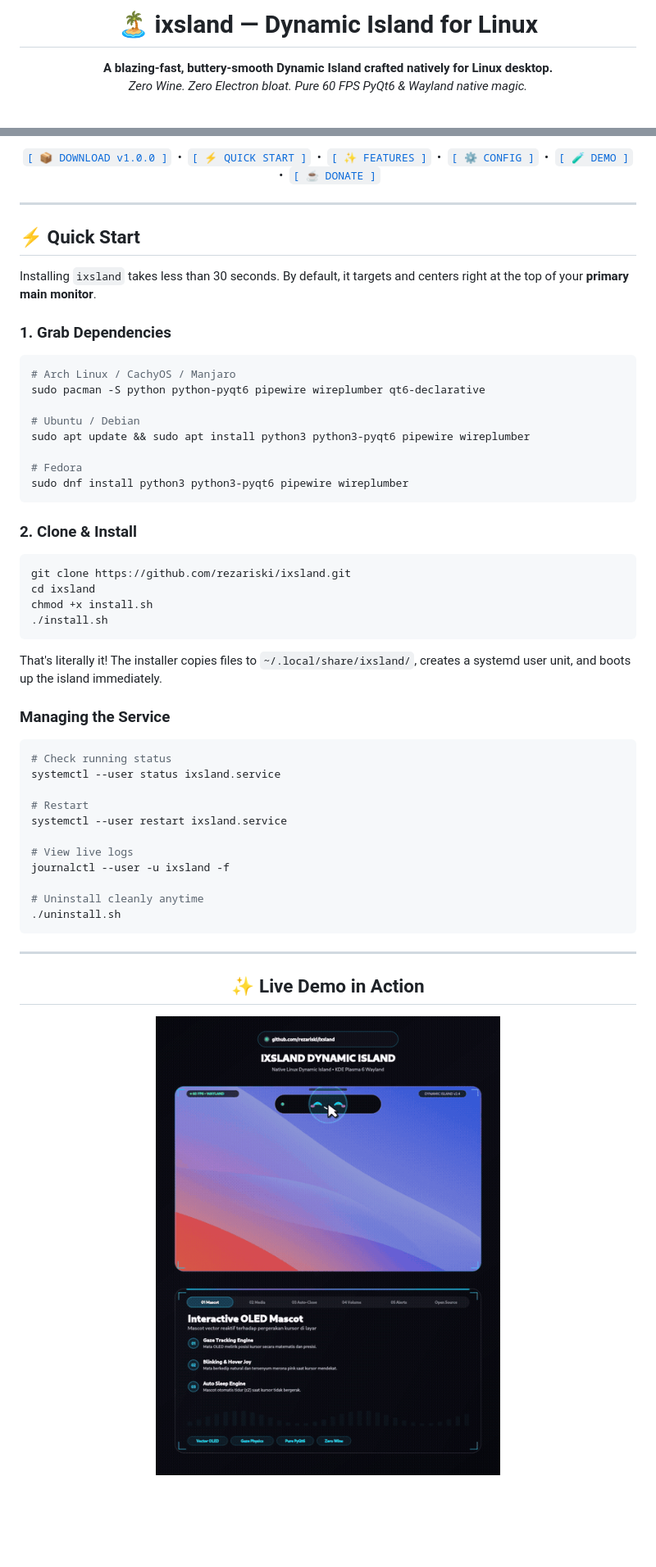
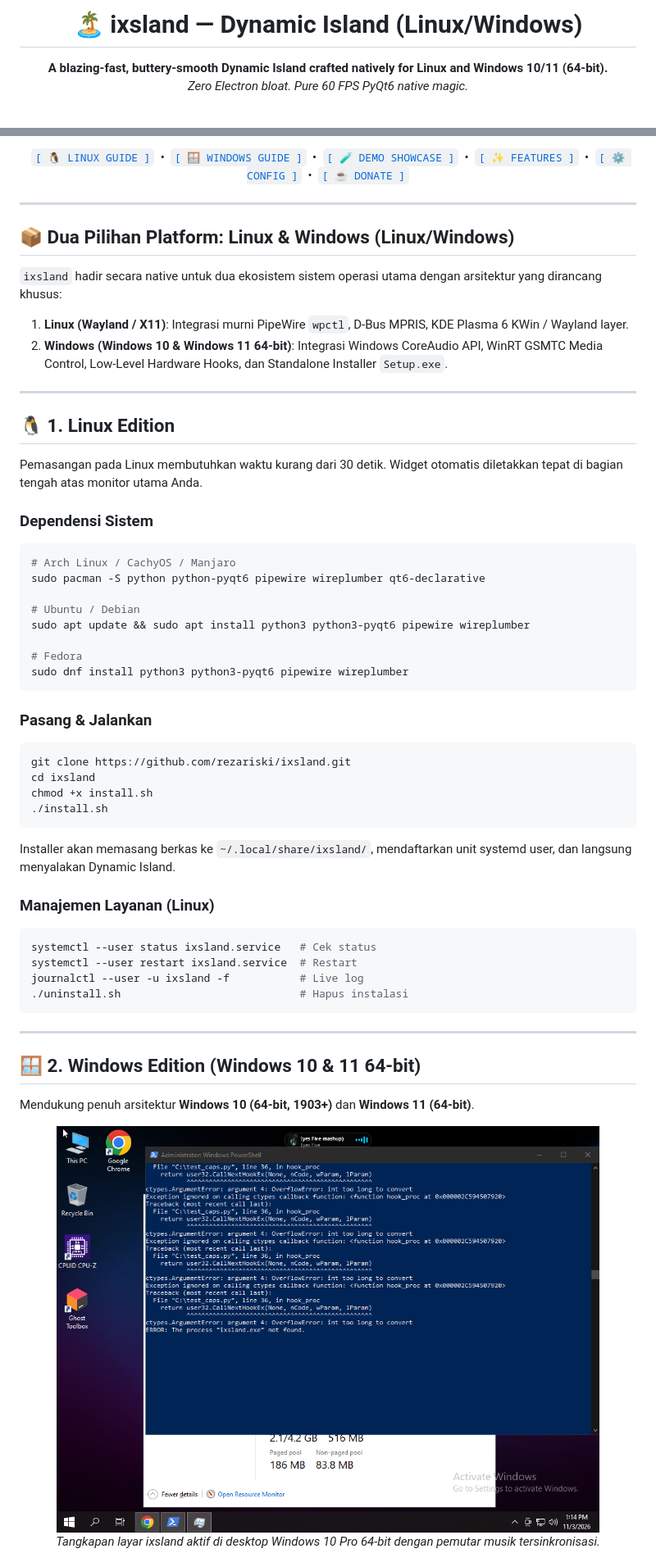
Before and after one commit to rezariski/ixsland, a Markdown page: README.md, 2 parts joined by grey strips. Shown at 82% size. Rendered like a GitHub page; pictures changed too: assets/windows10_demo.png (added); blank space fills up the shorter version.

Commit message:
feat: add native Windows 10/11 64-bit support, standalone Setup.exe, interactive demo, and dual-platform docs (Linux/Windows)

````diff
--- a/README.md
+++ b/README.md
@@ -1,9 +1,9 @@
 <div align="center">
 
-# 🏝️ ixsland — Dynamic Island for Linux
+# 🏝️ ixsland — Dynamic Island (Linux/Windows)
 
-**A blazing-fast, buttery-smooth Dynamic Island crafted natively for Linux desktop.**
-*Zero Wine. Zero Electron bloat. Pure 60 FPS PyQt6 & Wayland native magic.*
+**A blazing-fast, buttery-smooth Dynamic Island crafted natively for Linux and Windows 10/11 (64-bit).**
+*Zero Electron bloat. Pure 60 FPS PyQt6 native magic.*
 
 <br/>
 
@@ -23,11 +23,11 @@
 </p>
 
 <p align="center">
-  <a href="https://github.com/rezariski/ixsland/releases/latest"><code>[ 📦 DOWNLOAD v1.0.0 ]</code></a> &nbsp;•&nbsp;
-  <a href="#-quick-start"><code>[ ⚡ QUICK START ]</code></a> &nbsp;•&nbsp;
+  <a href="#-1-linux-edition"><code>[ 🐧 LINUX GUIDE ]</code></a> &nbsp;•&nbsp;
+  <a href="#-2-windows-edition-windows-10--11-64-bit"><code>[ 🪟 WINDOWS GUIDE ]</code></a> &nbsp;•&nbsp;
+  <a href="#-interactive-demo-showcase-linux--windows"><code>[ 🧪 DEMO SHOWCASE ]</code></a> &nbsp;•&nbsp;
   <a href="#-feature-walkthrough"><code>[ ✨ FEATURES ]</code></a> &nbsp;•&nbsp;
   <a href="#-configuration"><code>[ ⚙️ CONFIG ]</code></a> &nbsp;•&nbsp;
-  <a href="#-interactive-demo"><code>[ 🧪 DEMO ]</code></a> &nbsp;•&nbsp;
   <a href="#-treat-me-a-coffee"><code>[ ☕ DONATE ]</code></a>
 </p>
 
@@ -35,11 +35,19 @@
 
 ---
 
-## ⚡ Quick Start
+## 📦 Dua Pilihan Platform: Linux & Windows (Linux/Windows)
 
-Installing `ixsland` takes less than 30 seconds. By default, it targets and centers right at the top of your **primary main monitor**.
+`ixsland` hadir secara native untuk dua ekosistem sistem operasi utama dengan arsitektur yang dirancang khusus:
+1. **Linux (Wayland / X11)**: Integrasi murni PipeWire `wpctl`, D-Bus MPRIS, KDE Plasma 6 KWin / Wayland layer.
+2. **Windows (Windows 10 & Windows 11 64-bit)**: Integrasi Windows CoreAudio API, WinRT GSMTC Media Control, Low-Level Hardware Hooks, dan Standalone Installer `Setup.exe`.
 
-### 1. Grab Dependencies
+---
+
+## 🐧 1. Linux Edition
+
+Pemasangan pada Linux membutuhkan waktu kurang dari 30 detik. Widget otomatis diletakkan tepat di bagian tengah atas monitor utama Anda.
+
+### Dependensi Sistem
 
 ```bash
 # Arch Linux / CachyOS / Manjaro
@@ -52,7 +60,7 @@ sudo apt update && sudo apt install python3 python3-pyqt6 pipewire wireplumber
 sudo dnf install python3 python3-pyqt6 pipewire wireplumber
 ```
 
-### 2. Clone & Install
+### Pasang & Jalankan
 
 ```bash
 git clone https://github.com/rezariski/ixsland.git
@@ -61,27 +69,24 @@ chmod +x install.sh
 ./install.sh
 ```
 
-That's literally it! The installer copies files to `~/.local/share/ixsland/`, creates a systemd user unit, and boots up the island immediately.
+Installer akan memasang berkas ke `~/.local/share/ixsland/`, mendaftarkan unit systemd user, dan langsung menyalakan Dynamic Island.
 
-### Managing the Service
+### Manajemen Layanan (Linux)
 
 ```bash
-# Check running status
-systemctl --user status ixsland.service
-
-# Restart
-systemctl --user restart ixsland.service
-
-# View live logs
-journalctl --user -u ixsland -f
-
-# Uninstall cleanly anytime
-./uninstall.sh
+systemctl --user status ixsland.service   # Cek status
+systemctl --user restart ixsland.service  # Restart
+journalctl --user -u ixsland -f           # Live log
+./uninstall.sh                            # Hapus instalasi
 ```
 
 ---
 
+## 🪟 2. Windows Edition (Windows 10 & 11 64-bit)
+
+Mendukung penuh arsitektur **Windows 10 (64-bit, 1903+)** dan **Windows 11 (64-bit)**.
+
 <div align="center">
-  <h2>✨ Live Demo in Action</h2>
-  <img src="./assets/demo_preview.gif" width="70%" alt="ixsland Live Demo GIF" />
+  <img src="./assets/windows10_demo.png" width="88%" alt="ixsland Dynamic Island on Windows 10" />
+  <p><em>Tangkapan layar ixsland aktif di desktop Windows 10 Pro 64-bit dengan pemutar musik tersinkronisasi.</em></p>
 </div>
````
Also changed, not shown: other parts of README.md (+79 -55 lines), windows/README.md (added, +46 -0 lines), windows/assets/icon.png (added), windows/assets/windows10_demo.png (added), 12 other files.
